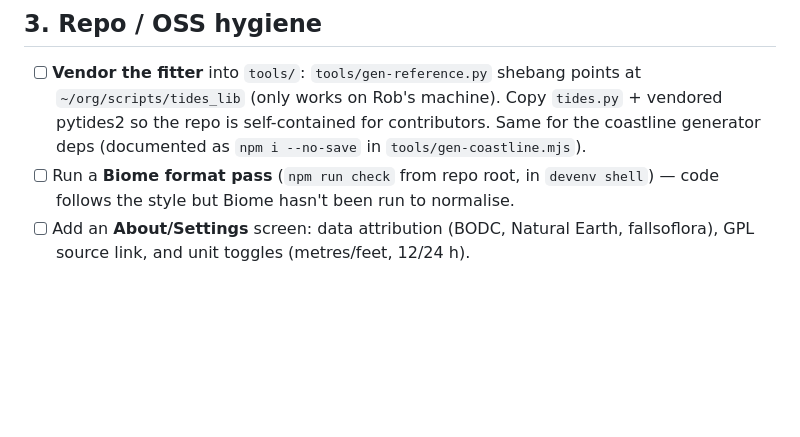
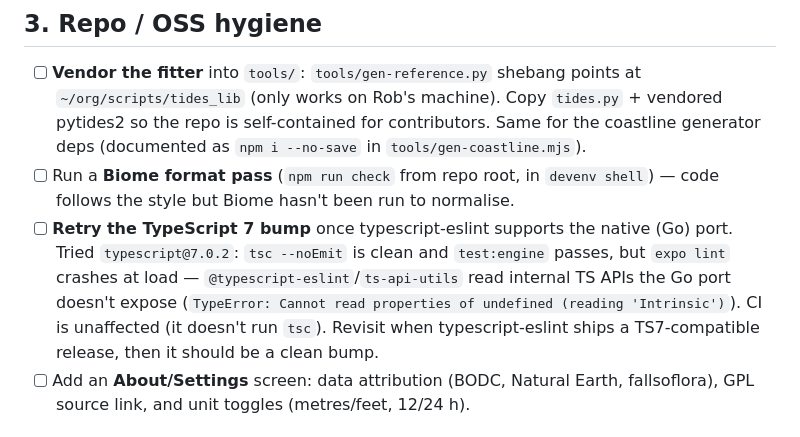
Before and after one commit to RobertPlant/scottish-tides, a Markdown page: TODO.md, the part around the change. Drawn GitHub-style; blank space fills up the shorter version.

Commit message:
TODO: note to retry the TypeScript 7 bump when typescript-eslint supports it
Recorded the outcome of trying typescript@7.0.2: tsc/tests are clean but
expo lint crashes because @typescript-eslint doesn't yet support the Go port.

Co-Authored-By: Claude <noreply@anthropic.com>

```diff
--- a/TODO.md
+++ b/TODO.md
@@ -43,6 +43,12 @@ Gates: `tsc` clean · `npm run test:engine` 22/22 · `npm run test:e2e` 8/8 (run
       deps (documented as `npm i --no-save` in `tools/gen-coastline.mjs`).
 - [ ] Run a **Biome format pass** (`npm run check` from repo root, in `devenv shell`) — code
       follows the style but Biome hasn't been run to normalise.
+- [ ] **Retry the TypeScript 7 bump** once typescript-eslint supports the native (Go) port.
+      Tried `typescript@7.0.2`: `tsc --noEmit` is clean and `test:engine` passes, but `expo lint`
+      crashes at load — `@typescript-eslint`/`ts-api-utils` read internal TS APIs the Go port
+      doesn't expose (`TypeError: Cannot read properties of undefined (reading 'Intrinsic')`).
+      CI is unaffected (it doesn't run `tsc`). Revisit when typescript-eslint ships a TS7-compatible
+      release, then it should be a clean bump.
 - [ ] Add an **About/Settings** screen: data attribution (BODC, Natural Earth, fallsoflora),
       GPL source link, and unit toggles (metres/feet, 12/24 h).
 
```
